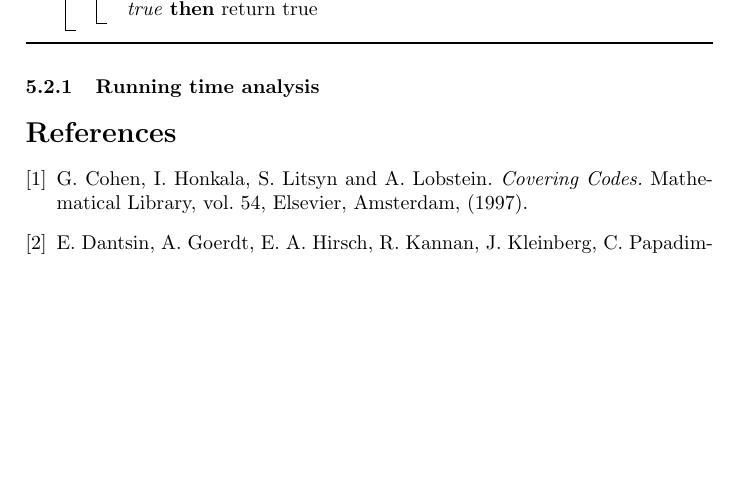
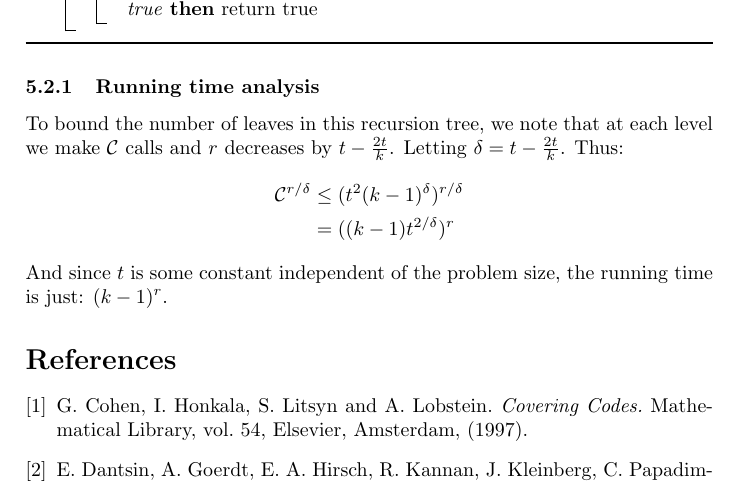
Before and after one commit to newalter/CS5330Project, a LaTeX document (Explanatory.tex): part of page 9 of 9 before the commit and part of page 9 of 10 after it, cut so that both start at the same text, the shorter picture padded with empty space. Compiled offline with pdfLaTeX.

Commit message:
combined section 5.2.1

```diff
--- a/Explanatory.tex
+++ b/Explanatory.tex
@@ -308,6 +308,12 @@ Essentially this implies every time we apply $w$ onto $\alpha$, the satisfying a
 	\end{algorithm}
 
 \subsubsection{Running time analysis}
+To bound the number of leaves in this recursion tree, we note that at each level we make $\mathcal{C}$ calls and $r$ decreases by $t-\frac{2t}{k}$. Letting $\delta = t-\frac{2t}{k}$. Thus:
+\begin{align*}
+\mathcal{C}^{r/\delta} &\leq (t^{2}(k-1)^{\delta})^{r/\delta}\\
+&= ((k-1)t^{2/\delta})^{r}
+\end{align*}
+And since $t$ is some constant independent of the problem size, the running time is just: $(k-1)^{r}$.
 
 \begin{thebibliography}{9}
 
```
Also changed, not shown: Explanatory.tex (2 more changed lines).
